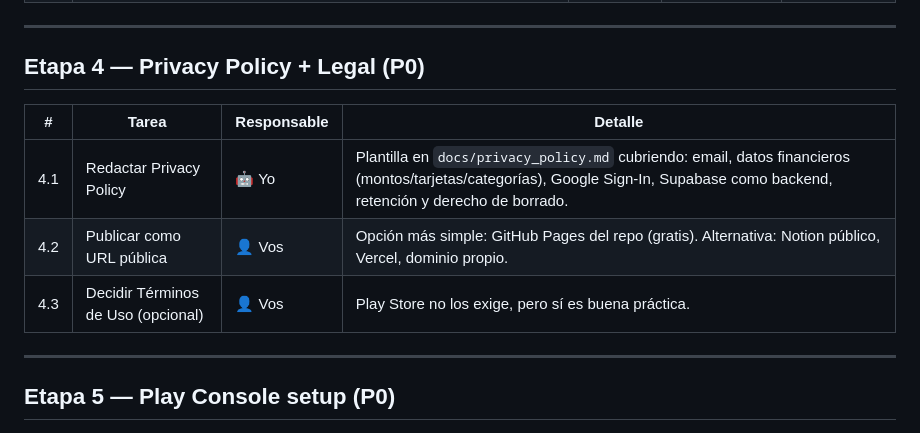
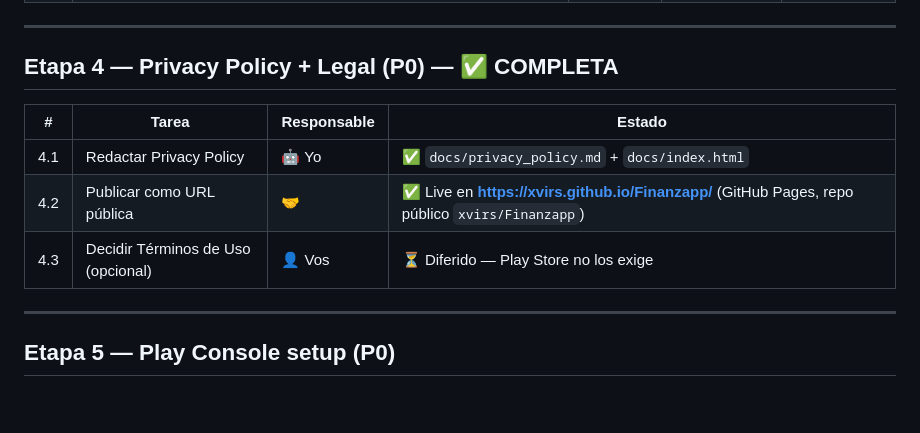
Before and after one commit to xvirs/Finanzapp, a Markdown page: PLAY_STORE_RELEASE_PLAN.md, the part around the change. GitHub-like rendering; blank space fills up the shorter version.

```diff
--- a/PLAY_STORE_RELEASE_PLAN.md
+++ b/PLAY_STORE_RELEASE_PLAN.md
@@ -48,13 +48,13 @@ P1 = alto (riesgo real si no se hace), P2 = recomendado.
 
 ---
 
-## Etapa 4 — Privacy Policy + Legal (P0)
+## Etapa 4 — Privacy Policy + Legal (P0) — ✅ COMPLETA
 
-| # | Tarea | Responsable | Detalle |
+| # | Tarea | Responsable | Estado |
 |---|---|---|---|
-| 4.1 | Redactar Privacy Policy | 🤖 Yo | Plantilla en `docs/privacy_policy.md` cubriendo: email, datos financieros (montos/tarjetas/categorías), Google Sign-In, Supabase como backend, retención y derecho de borrado. |
-| 4.2 | Publicar como URL pública | 👤 Vos | Opción más simple: GitHub Pages del repo (gratis). Alternativa: Notion público, Vercel, dominio propio. |
-| 4.3 | Decidir Términos de Uso (opcional) | 👤 Vos | Play Store no los exige, pero sí es buena práctica. |
+| 4.1 | Redactar Privacy Policy | 🤖 Yo | ✅ `docs/privacy_policy.md` + `docs/index.html` |
+| 4.2 | Publicar como URL pública | 🤝 | ✅ Live en **https://xvirs.github.io/Finanzapp/** (GitHub Pages, repo público `xvirs/Finanzapp`) |
+| 4.3 | Decidir Términos de Uso (opcional) | 👤 Vos | ⏳ Diferido — Play Store no los exige |
 
 ---
 
```
Also changed, not shown: docs/privacy_policy.md (added, +148 -0 lines).
